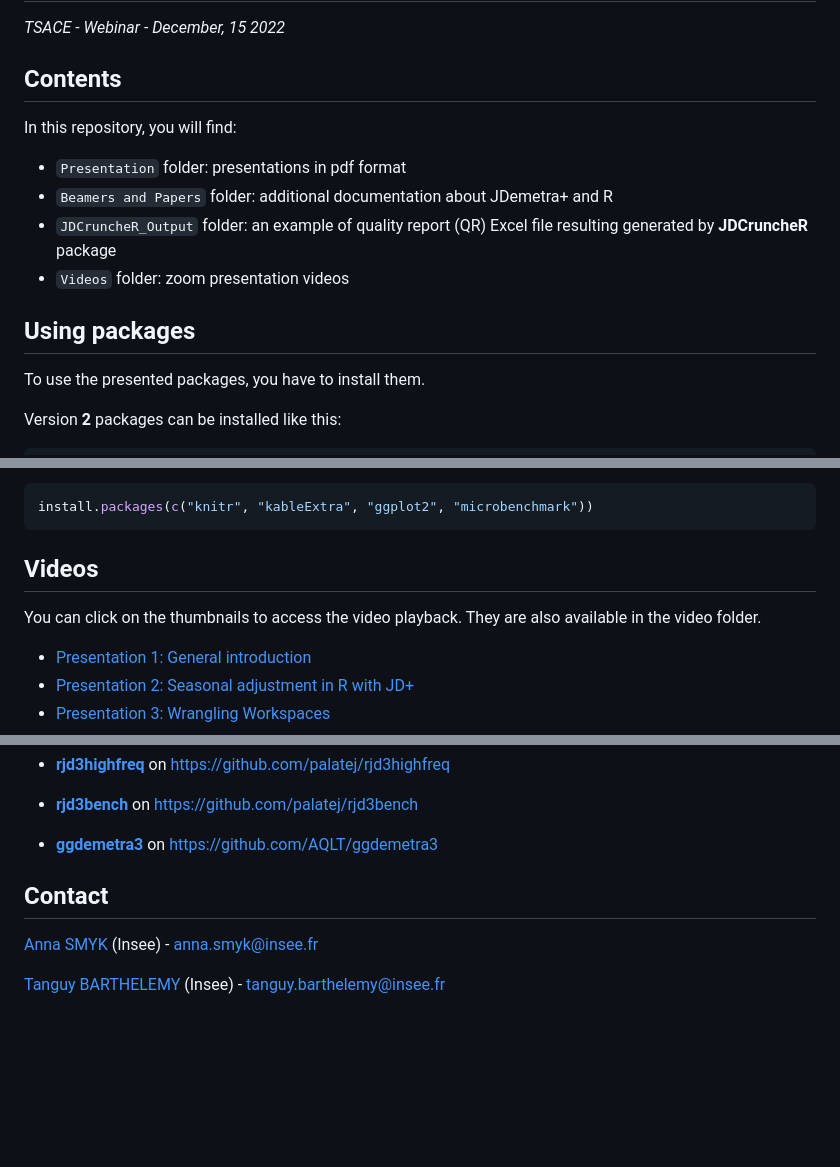
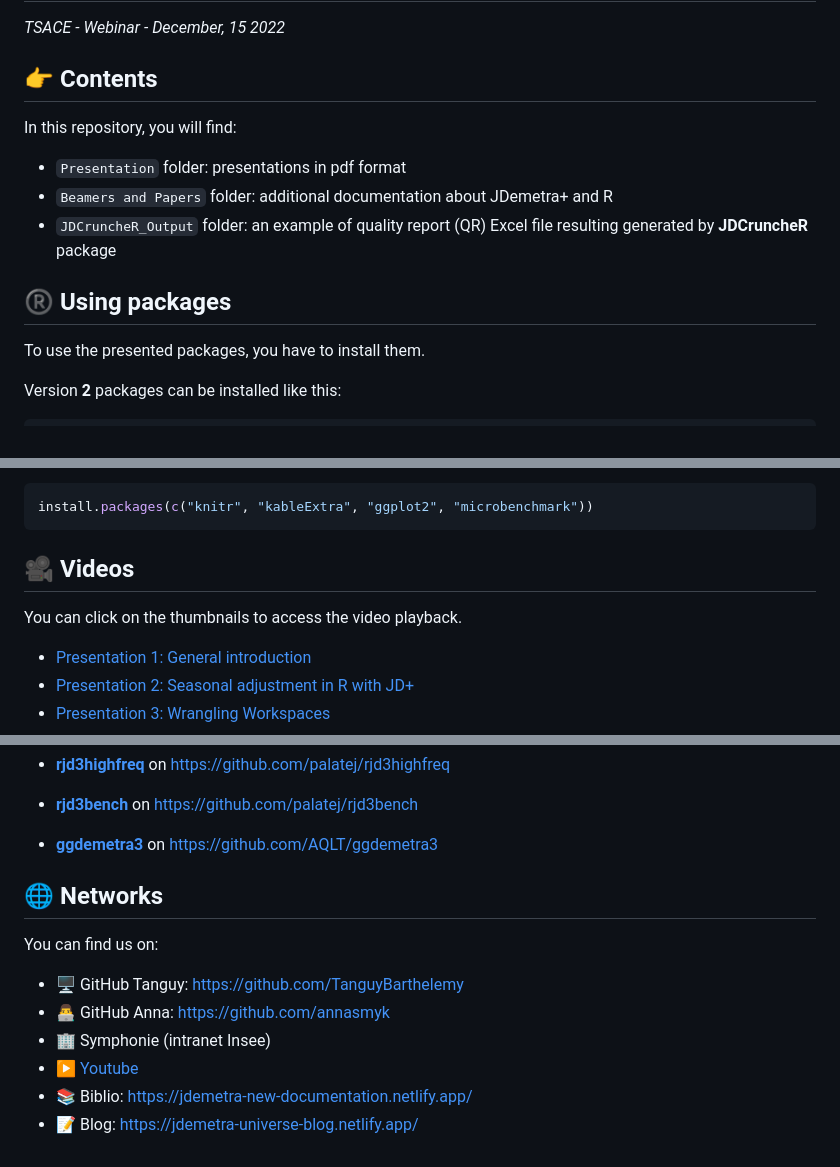
Before and after one commit to annasmyk/Tsace_RJD_Webinar_Dec22, a Markdown page: README.md, 3 parts joined by grey strips. Drawn GitHub-style; blank space fills up the shorter version.

````diff
--- a/README.md
+++ b/README.md
@@ -2,17 +2,16 @@
 *TSACE - Webinar - December, 15 2022*
 
 
-## Contents
+## 👉 Contents
 
 In this repository, you will find:
 
 - `Presentation` folder: presentations in pdf format
 - `Beamers and Papers` folder: additional documentation about JDemetra+ and R
 - `JDCruncheR_Output` folder: an example of quality report (QR) Excel file resulting generated by **JDCruncheR** package
-- `Videos` folder: zoom presentation videos
 
 
-## Using packages
+## ®️ Using packages
 
 To use the presented packages, you have to install them.
 
@@ -61,9 +60,9 @@ install.packages(c("knitr", "kableExtra", "ggplot2", "microbenchmark"))
 ```
 
 
-## Videos
+## 🎥 Videos
 
-You can click on the thumbnails to access the video playback. They are also available in the video folder.
+You can click on the thumbnails to access the video playback.
 
 - [Presentation 1: General introduction](https://www.youtube.com/watch?v=Pj7qEJvDmA0)
 - [Presentation 2: Seasonal adjustment in R with JD+](https://www.youtube.com/watch?v=q86l0hn9AJA)
@@ -144,8 +143,13 @@ And in version 3:
 -   [**ggdemetra3**](https://github.com/AQLT/ggdemetra3) on
 <https://github.com/AQLT/ggdemetra3>
 
-## Contact
 
-[Anna SMYK](https://github.com/annasmyk) (Insee) - anna.smyk@insee.fr
+## 🌐 Networks
 
-[Tanguy BARTHELEMY](https://github.com/TanguyBarthelemy) (Insee) - tanguy.barthelemy@insee.fr
+You can find us on:
+- 🖥️ GitHub Tanguy: https://github.com/TanguyBarthelemy
+- 👨‍💻 GitHub Anna: https://github.com/annasmyk
+- 🏢 Symphonie (intranet Insee)
+- ▶️ [Youtube](https://www.youtube.com/@TSwithJDemetraandR)
+- 📚 Biblio: https://jdemetra-new-documentation.netlify.app/
+- 📝 Blog: https://jdemetra-universe-blog.netlify.app/
````
Also changed, not shown: other parts of README.md (+1 -1 lines).
